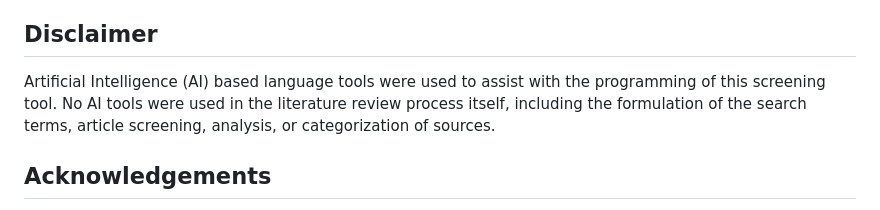
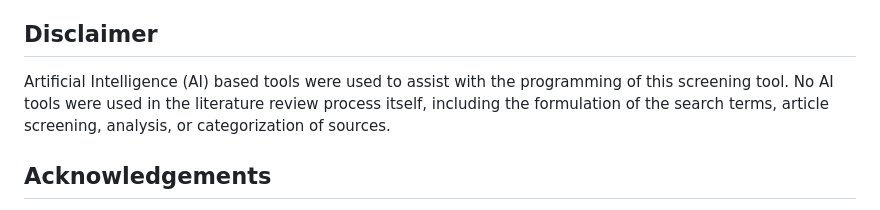
Before and after one commit to dramanuj/accurate-resilience-tool, a Markdown page: README.md, the part around the change. Rendered like a GitHub page.

```diff
--- a/README.md
+++ b/README.md
@@ -64,7 +64,7 @@ Bushagour A., Hassan H., Martiny T., Mansour R., Boudjadar J., Layton A., & Rama
 For any questions or feedback on this tool, contact one of the following authors: devr [AT] dtu [DOT] dk; amira [DOT] bushagour [AT] mpe [DOT] au [DOT] dk
 
 ## Disclaimer
-Artificial Intelligence (AI) based language tools were used to assist with the programming of this screening tool. No AI tools were used in the literature review process itself, including the formulation of the search terms, article screening, analysis, or categorization of sources.
+Artificial Intelligence (AI) based tools were used to assist with the programming of this screening tool. No AI tools were used in the literature review process itself, including the formulation of the search terms, article screening, analysis, or categorization of sources.
 
 ## Acknowledgements
 Funded by the European Union. This project has received funding from the European Union’s Horizon Europe research and innovation programme under the Grant Agreement n° 101138269. Views and opinions expressed are, however, those of the author(s) only and do not necessarily reflect those of the European Union or the European Research Executive Agency (REA). Neither the European Union nor the granting authority can be held responsible for them.
```
